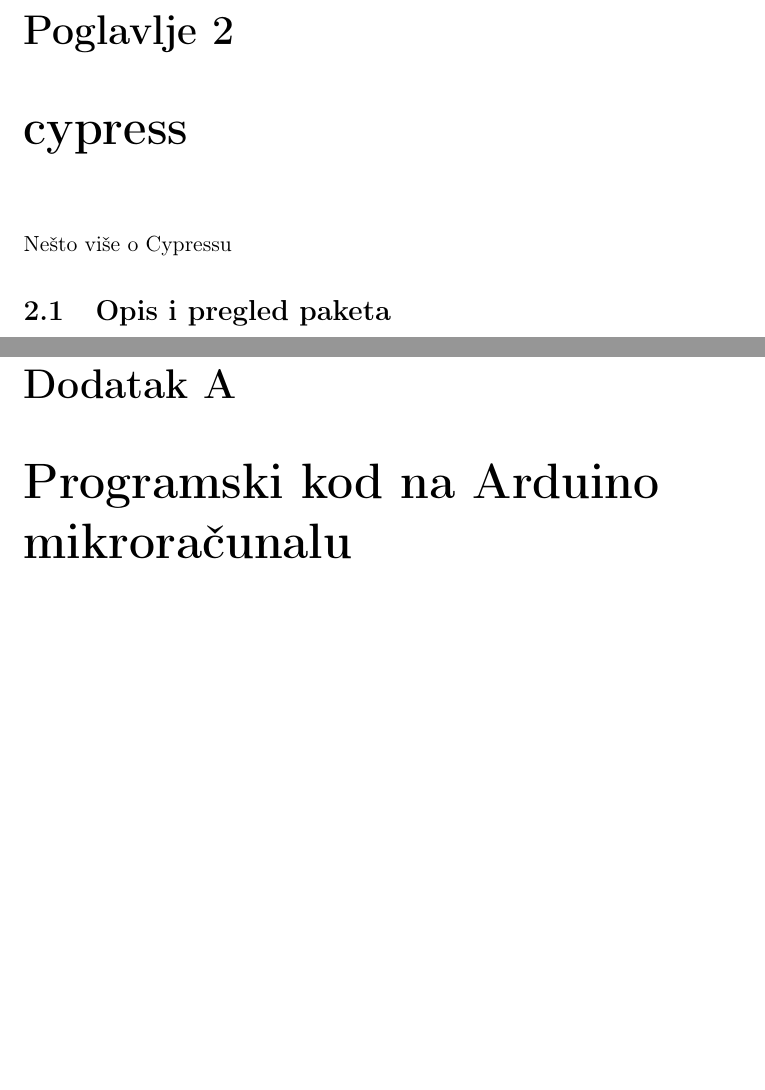
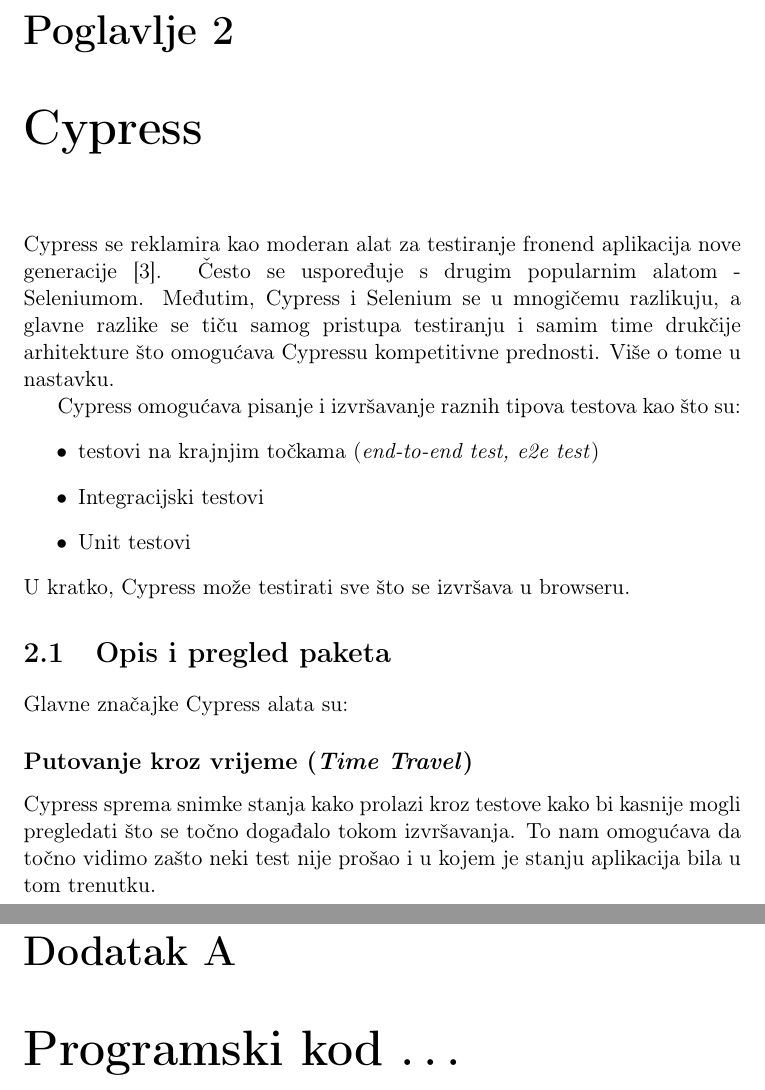
Before and after one commit to KristijanCetina/jsTesting, a LaTeX thesis (report/DiplomskiRad-KristijanCetina.tex, which reads report/cypress.tex): two parts of pages 12 and 16 of 16 before the commit and two parts of pages 12 and 17 of 17 after it, joined at a grey line, cut so that both start at the same text, the shorter picture padded with empty space. Compiled offline with pdfLaTeX.

Commit message:
start with cypress

```diff
--- a/report/DiplomskiRad-KristijanCetina.tex
+++ b/report/DiplomskiRad-KristijanCetina.tex
@@ -87,7 +87,7 @@
 
 \appendix
 \begin{appendices}\appendix
-\chapter{Programski kod na Arduino mikroračunalu}\label{ArduinoSource}
+\chapter{Programski kod \ldots}\label{addendumA}
 \end{appendices}
 
 \end{document}
--- a/report/cypress.tex
+++ b/report/cypress.tex
@@ -1,7 +1,23 @@
-\chapter{cypress}\label{ch_cypress}
-Nešto više o Cypressu
+\chapter{Cypress}\label{ch_cypress}
+Cypress se reklamira kao moderan alat za testiranje fronend aplikacija nove generacije \cite{cypressDocsPage}.
+Često se uspoređuje s drugim popularnim alatom - Seleniumom.
+Međutim, Cypress i Selenium se u mnogičemu razlikuju, a glavne razlike se tiču samog pristupa testiranju i samim time drukčije arhitekture što omogućava Cypressu kompetitivne prednosti.
+Više o tome u nastavku.
+
+Cypress omogućava pisanje i izvršavanje raznih tipova testova kao što su:
+\begin{itemize}
+    \item testovi na krajnjim točkama (\textit{end-to-end test, e2e test})
+    \item Integracijski testovi
+    \item Unit testovi
+\end{itemize}
+U kratko, Cypress može testirati sve što se izvršava u browseru.
 
 \section{Opis i pregled paketa}
+Glavne značajke Cypress alata su:
+\subsection*{Putovanje kroz vrijeme (\textit{Time Travel})}
+Cypress sprema snimke stanja kako prolazi kroz testove kako bi kasnije mogli pregledati što se točno događalo tokom izvršavanja.
+To nam omogućava da točno vidimo zašto neki test nije prošao i u kojem je stanju aplikacija bila u tom trenutku.
+
 
 \section{Instalacija}
 
```
Also changed, not shown: report/DiplomskiRad-KristijanCetina.pdf.
